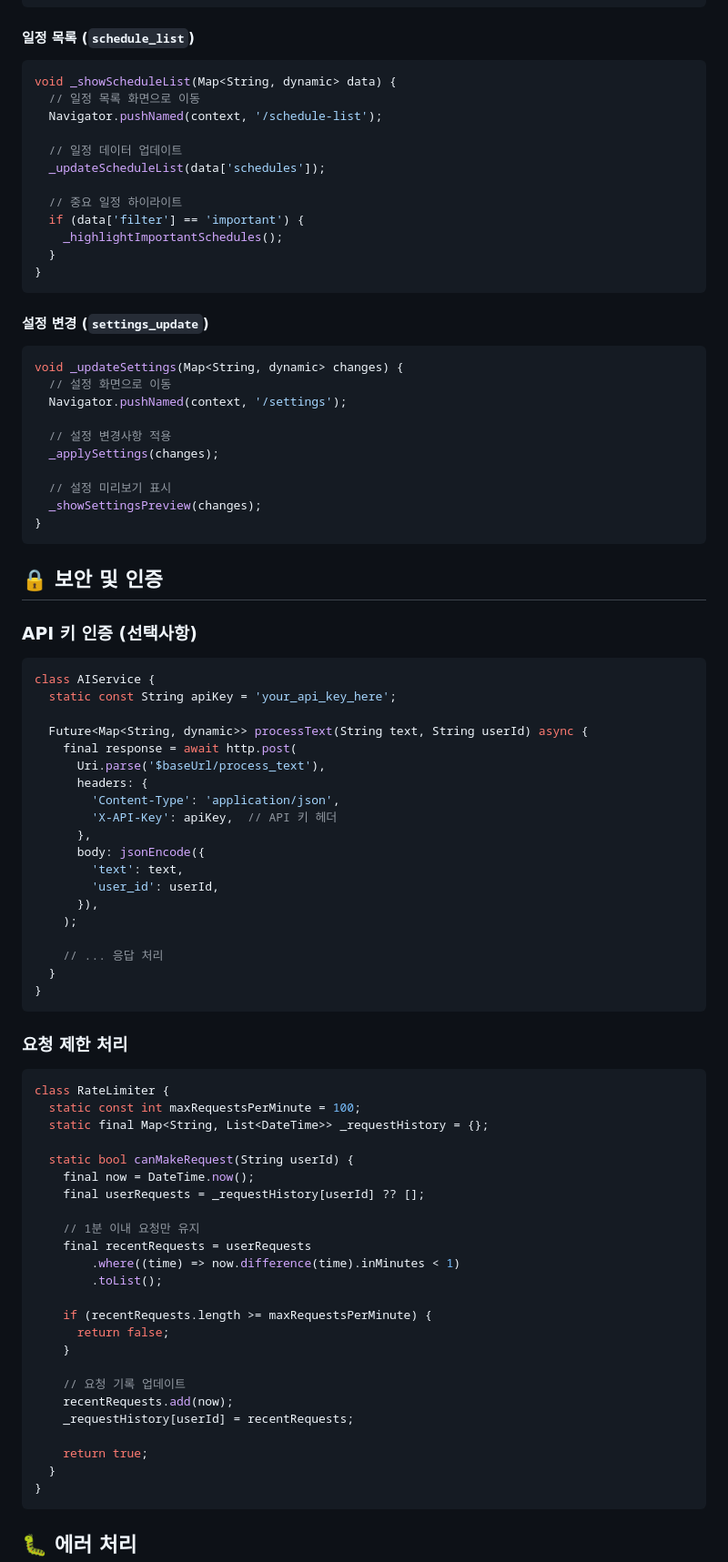
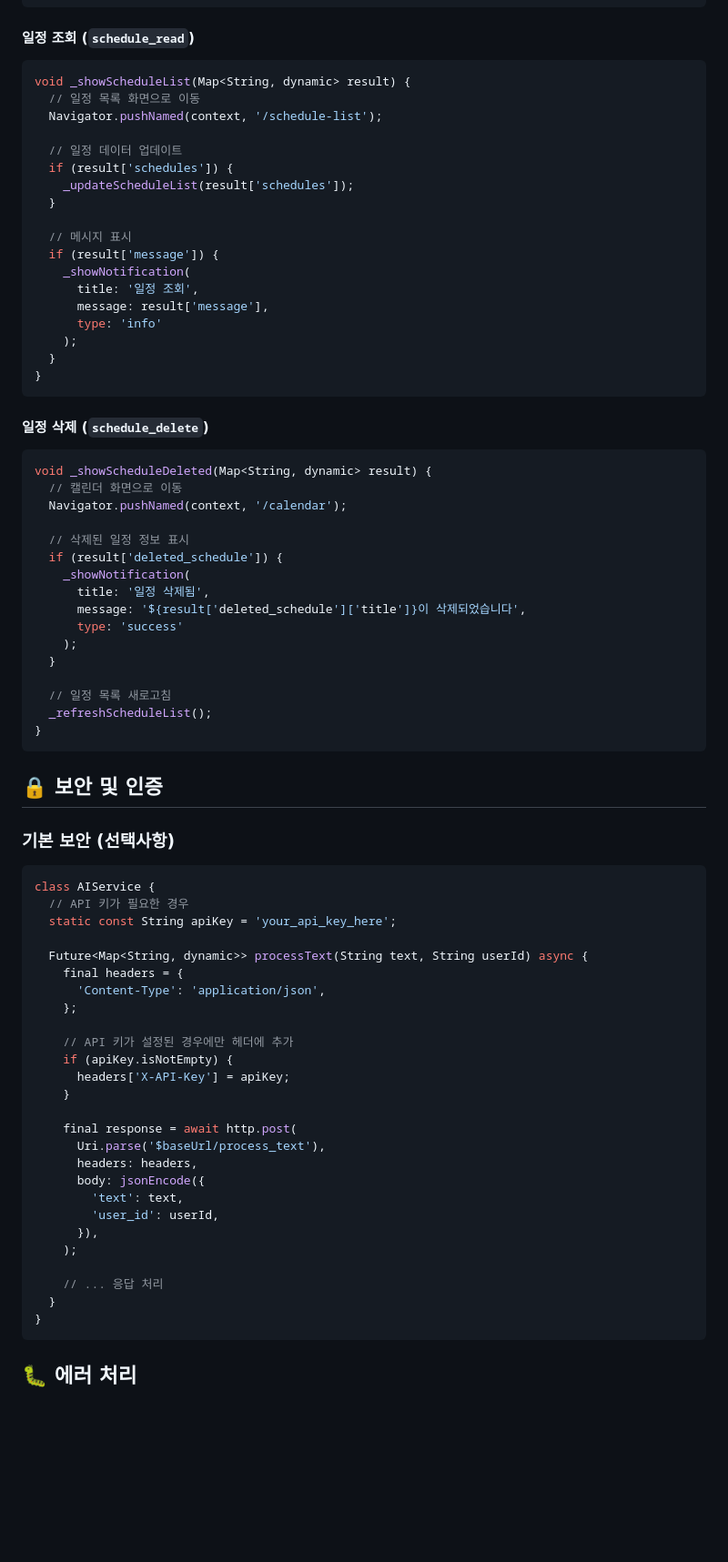
Before and after one commit to ChangHyeonn/RIDI, a Markdown page: AI_02/APP_INTEGRATION_GUIDE.md, the part around one of its changes. Shown at 91% size. Drawn GitHub-style; blank space fills up the shorter version.

````diff
--- a/AI_02/APP_INTEGRATION_GUIDE.md
+++ b/AI_02/APP_INTEGRATION_GUIDE.md
@@ -330,50 +421,69 @@ void _showScheduleAdded(Map<String, dynamic> scheduleData) {
 }
 ```
 
-#### **일정 목록 (`schedule_list`)**
+#### **일정 조회 (`schedule_read`)**
 ```dart
-void _showScheduleList(Map<String, dynamic> data) {
+void _showScheduleList(Map<String, dynamic> result) {
   // 일정 목록 화면으로 이동
   Navigator.pushNamed(context, '/schedule-list');
 
   // 일정 데이터 업데이트
-  _updateScheduleList(data['schedules']);
+  if (result['schedules']) {
+    _updateScheduleList(result['schedules']);
+  }
 
-  // 중요 일정 하이라이트
-  if (data['filter'] == 'important') {
-    _highlightImportantSchedules();
+  // 메시지 표시
+  if (result['message']) {
+    _showNotification(
+      title: '일정 조회',
+      message: result['message'],
+      type: 'info'
+    );
   }
 }
 ```
 
-#### **설정 변경 (`settings_update`)**
+#### **일정 삭제 (`schedule_delete`)**
 ```dart
-void _updateSettings(Map<String, dynamic> changes) {
-  // 설정 화면으로 이동
-  Navigator.pushNamed(context, '/settings');
+void _showScheduleDeleted(Map<String, dynamic> result) {
+  // 캘린더 화면으로 이동
+  Navigator.pushNamed(context, '/calendar');
 
-  // 설정 변경사항 적용
-  _applySettings(changes);
+  // 삭제된 일정 정보 표시
+  if (result['deleted_schedule']) {
+    _showNotification(
+      title: '일정 삭제됨',
+      message: '${result['deleted_schedule']['title']}이 삭제되었습니다',
+      type: 'success'
+    );
+  }
 
-  // 설정 미리보기 표시
-  _showSettingsPreview(changes);
+  // 일정 목록 새로고침
+  _refreshScheduleList();
 }
 ```
 
 ## 🔒 보안 및 인증
 
-### **API 키 인증 (선택사항)**
+### **기본 보안 (선택사항)**
 ```dart
 class AIService {
+  // API 키가 필요한 경우
   static const String apiKey = 'your_api_key_here';
 
   Future<Map<String, dynamic>> processText(String text, String userId) async {
+    final headers = {
+      'Content-Type': 'application/json',
+    };
+
+    // API 키가 설정된 경우에만 헤더에 추가
+    if (apiKey.isNotEmpty) {
+      headers['X-API-Key'] = apiKey;
+    }
+
     final response = await http.post(
       Uri.parse('$baseUrl/process_text'),
-      headers: {
-        'Content-Type': 'application/json',
-        'X-API-Key': apiKey,  // API 키 헤더
-      },
+      headers: headers,
       body: jsonEncode({
         'text': text,
         'user_id': userId,
@@ -381,34 +491,6 @@ class AIService {
     );
 
     // ... 응답 처리
-  }
-}
-```
-
-### **요청 제한 처리**
-```dart
-class RateLimiter {
-  static const int maxRequestsPerMinute = 100;
-  static final Map<String, List<DateTime>> _requestHistory = {};
-
-  static bool canMakeRequest(String userId) {
-    final now = DateTime.now();
-    final userRequests = _requestHistory[userId] ?? [];
-
-    // 1분 이내 요청만 유지
-    final recentRequests = userRequests
-        .where((time) => now.difference(time).inMinutes < 1)
-        .toList();
-
-    if (recentRequests.length >= maxRequestsPerMinute) {
-      return false;
-    }
-
-    // 요청 기록 업데이트
-    recentRequests.add(now);
-    _requestHistory[userId] = recentRequests;
-
-    return true;
   }
 }
 ```
````
Also changed, not shown: other parts of AI_02/APP_INTEGRATION_GUIDE.md (+212 -171 lines).
